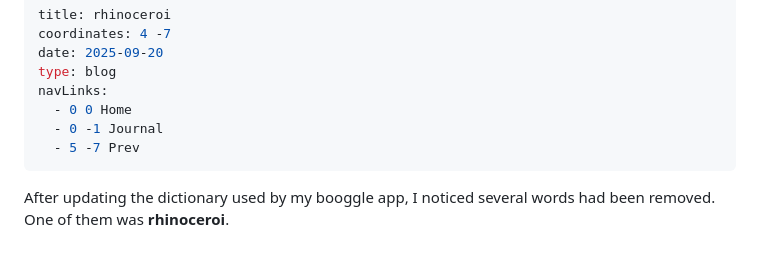
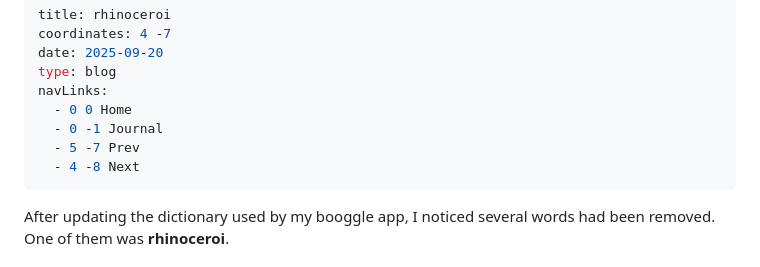
Before and after one commit to zkhr/blog, a Markdown page: panels/blog-035-rhinoceroi.md, the part around the change. Rendered like a GitHub page.

Commit message:
Add "how 2" blog post.

```diff
--- a/panels/blog-035-rhinoceroi.md
+++ b/panels/blog-035-rhinoceroi.md
@@ -7,6 +7,7 @@ navLinks:
   - 0 0 Home
   - 0 -1 Journal
   - 5 -7 Prev
+  - 4 -8 Next
 ---
 
 After updating the dictionary used by my
```
Also changed, not shown: panels/blog-036-how-2.md (added, +74 -0 lines).
